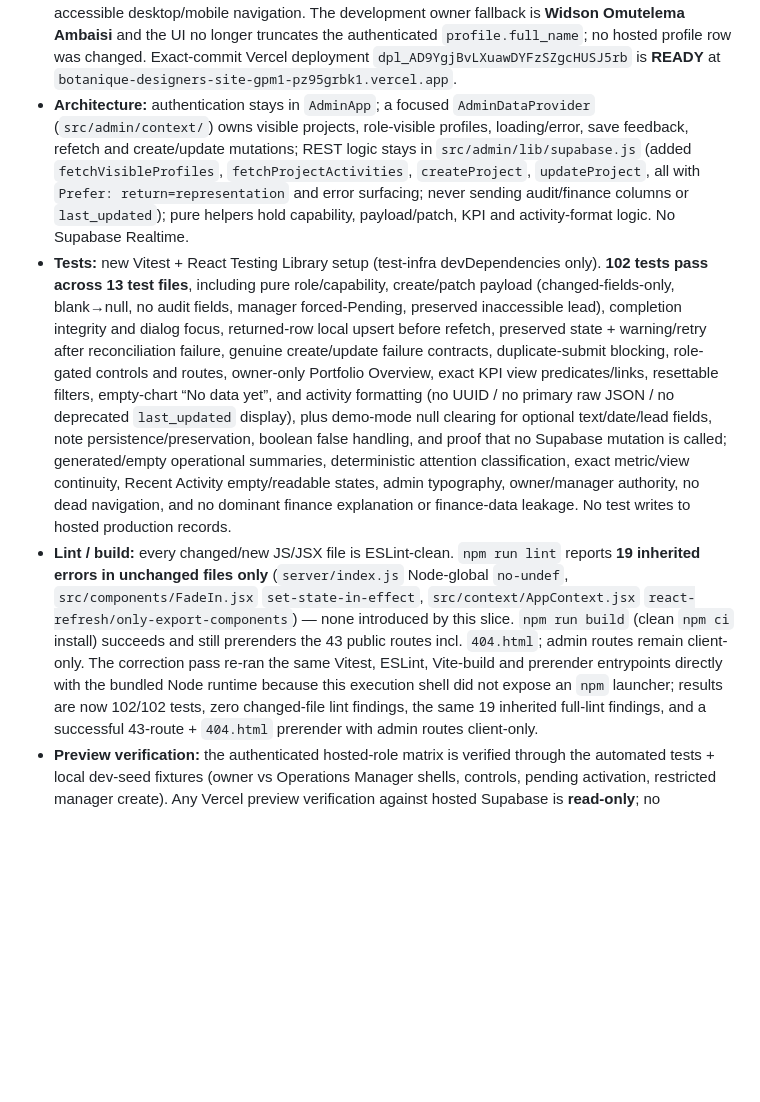
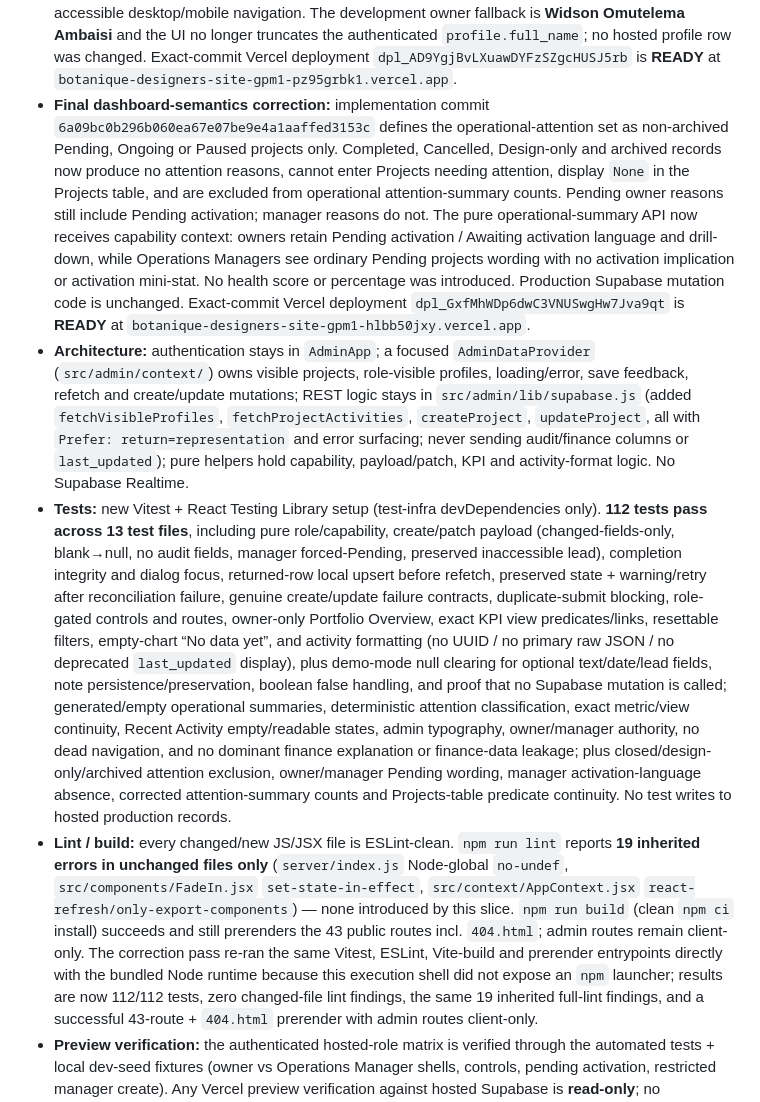
Before and after one commit to Widson-star/botanique-designers-site, a Markdown page: WORKSTREAMS.md, the part around the change. GitHub-like rendering; blank space fills up the shorter version.

Commit message:
docs: record final dashboard semantics correction

```diff
--- a/WORKSTREAMS.md
+++ b/WORKSTREAMS.md
@@ -1968,6 +1968,20 @@ PR is reviewed, merged and production-verified.
   truncates the authenticated `profile.full_name`; no hosted profile row was changed.
   Exact-commit Vercel deployment `dpl_AD9YgjBvLXuawDYFzSZgcHUSJ5rb` is **READY** at
   `botanique-designers-site-gpm1-pz95grbk1.vercel.app`.
+- **Final dashboard-semantics correction:** implementation commit
+  `6a09bc0b296b060ea67e07be9e4a1aaffed3153c` defines the operational-attention
+  set as non-archived Pending, Ongoing or Paused projects only. Completed,
+  Cancelled, Design-only and archived records now produce no attention reasons,
+  cannot enter Projects needing attention, display `None` in the Projects table,
+  and are excluded from operational attention-summary counts. Pending owner
+  reasons still include Pending activation; manager reasons do not. The pure
+  operational-summary API now receives capability context: owners retain Pending
+  activation / Awaiting activation language and drill-down, while Operations
+  Managers see ordinary Pending projects wording with no activation implication
+  or activation mini-stat. No health score or percentage was introduced.
+  Production Supabase mutation code is unchanged. Exact-commit Vercel deployment
+  `dpl_GxfMhWDp6dwC3VNUSwgHw7Jva9qt` is **READY** at
+  `botanique-designers-site-gpm1-hlbb50jxy.vercel.app`.
 - **Architecture:** authentication stays in `AdminApp`; a focused `AdminDataProvider`
   (`src/admin/context/`) owns visible projects, role-visible profiles, loading/error, save
   feedback, refetch and create/update mutations; REST logic stays in `src/admin/lib/supabase.js`
@@ -1976,7 +1990,7 @@ PR is reviewed, merged and production-verified.
   columns or `last_updated`); pure helpers hold capability, payload/patch, KPI and
   activity-format logic. No Supabase Realtime.
 - **Tests:** new Vitest + React Testing Library setup (test-infra devDependencies only).
-  **102 tests pass across 13 test files**, including pure role/capability, create/patch
+  **112 tests pass across 13 test files**, including pure role/capability, create/patch
   payload (changed-fields-only, blank→null, no audit fields, manager forced-Pending,
   preserved inaccessible lead), completion integrity and dialog focus, returned-row local
   upsert before refetch, preserved state + warning/retry after reconciliation failure,
@@ -1988,7 +2002,10 @@ PR is reviewed, merged and production-verified.
   that no Supabase mutation is called; generated/empty operational summaries, deterministic
   attention classification, exact metric/view continuity, Recent Activity empty/readable
   states, admin typography, owner/manager authority, no dead navigation, and no dominant
-  finance explanation or finance-data leakage. No test writes to hosted production records.
+  finance explanation or finance-data leakage; plus closed/design-only/archived attention
+  exclusion, owner/manager Pending wording, manager activation-language absence, corrected
+  attention-summary counts and Projects-table predicate continuity. No test writes to hosted
+  production records.
 - **Lint / build:** every changed/new JS/JSX file is ESLint-clean. `npm run lint` reports
   **19 inherited errors in unchanged files only** (`server/index.js` Node-global `no-undef`,
   `src/components/FadeIn.jsx` `set-state-in-effect`, `src/context/AppContext.jsx`
@@ -1996,7 +2013,7 @@ PR is reviewed, merged and production-verified.
   (clean `npm ci` install) succeeds and still prerenders the 43 public routes incl. `404.html`;
   admin routes remain client-only. The correction pass re-ran the same Vitest, ESLint,
   Vite-build and prerender entrypoints directly with the bundled Node runtime because this
-  execution shell did not expose an `npm` launcher; results are now 102/102 tests, zero
+  execution shell did not expose an `npm` launcher; results are now 112/112 tests, zero
   changed-file lint findings, the same 19 inherited full-lint findings, and a successful
   43-route + `404.html` prerender with admin routes client-only.
 - **Preview verification:** the authenticated hosted-role matrix is verified through the
```
